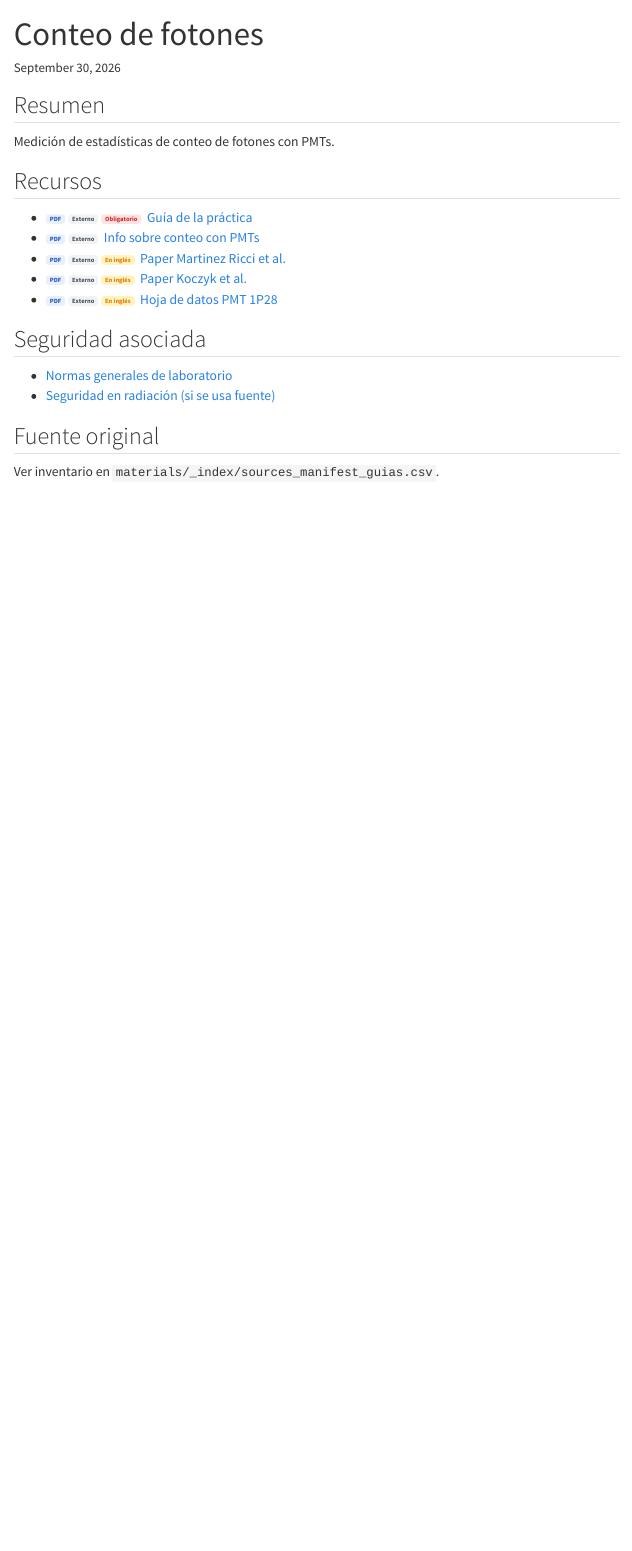
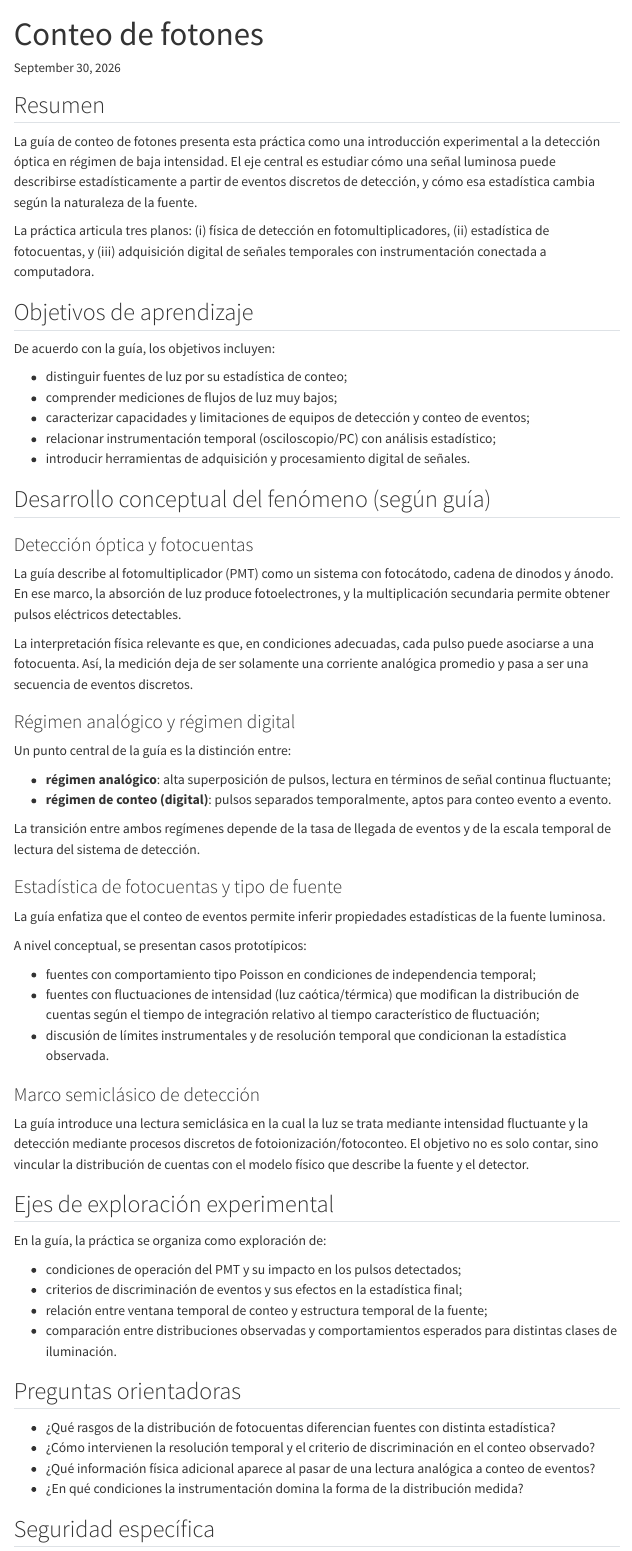
Before and after one commit to acorbat/laboratorio_5, a Quarto document (experimentos/conteo-fotones.qmd): the page in a window 1100 px wide, from its top. Rendered offline with R 4.5, knitr and Pandoc in place of Quarto, with nearby package versions; menus at the side of the page are left out.

Commit message:
feat(conteo): update guia conteo fotones with more guia based text.

```diff
--- a/experimentos/conteo-fotones.qmd
+++ b/experimentos/conteo-fotones.qmd
@@ -3,6 +3,65 @@
 ---
 
 ## Resumen
-Medición de estadísticas de conteo de fotones con PMTs.
+La guía de conteo de fotones presenta esta práctica como una introducción experimental a la detección óptica en régimen de baja intensidad. El eje central es estudiar cómo una señal luminosa puede describirse estadísticamente a partir de eventos discretos de detección, y cómo esa estadística cambia según la naturaleza de la fuente.
 
-## Recursos
+La práctica articula tres planos: (i) física de detección en fotomultiplicadores, (ii) estadística de fotocuentas, y (iii) adquisición digital de señales temporales con instrumentación conectada a computadora.
+
+## Objetivos de aprendizaje
+
+De acuerdo con la guía, los objetivos incluyen:
+
+- distinguir fuentes de luz por su estadística de conteo;
+- comprender mediciones de flujos de luz muy bajos;
+- caracterizar capacidades y limitaciones de equipos de detección y conteo de eventos;
+- relacionar instrumentación temporal (osciloscopio/PC) con análisis estadístico;
+- introducir herramientas de adquisición y procesamiento digital de señales.
+
+## Desarrollo conceptual del fenómeno (según guía)
+
+### Detección óptica y fotocuentas
+
+La guía describe al fotomultiplicador (PMT) como un sistema con fotocátodo, cadena de dinodos y ánodo. En ese marco, la absorción de luz produce fotoelectrones, y la multiplicación secundaria permite obtener pulsos eléctricos detectables.
+
+La interpretación física relevante es que, en condiciones adecuadas, cada pulso puede asociarse a una fotocuenta. Así, la medición deja de ser solamente una corriente analógica promedio y pasa a ser una secuencia de eventos discretos.
+
+### Régimen analógico y régimen digital
+
+Un punto central de la guía es la distinción entre:
+
+- **régimen analógico**: alta superposición de pulsos, lectura en términos de señal continua fluctuante;
+- **régimen de conteo (digital)**: pulsos separados temporalmente, aptos para conteo evento a evento.
+
+La transición entre ambos regímenes depende de la tasa de llegada de eventos y de la escala temporal de lectura del sistema de detección.
+
+### Estadística de fotocuentas y tipo de fuente
+
+La guía enfatiza que el conteo de eventos permite inferir propiedades estadísticas de la fuente luminosa.
+
+A nivel conceptual, se presentan casos prototípicos:
+
+- fuentes con comportamiento tipo Poisson en condiciones de independencia temporal;
+- fuentes con fluctuaciones de intensidad (luz caótica/térmica) que modifican la distribución de cuentas según el tiempo de integración relativo al tiempo característico de fluctuación;
+- discusión de límites instrumentales y de resolución temporal que condicionan la estadística observada.
+
+### Marco semiclásico de detección
+
+La guía introduce una lectura semiclásica en la cual la luz se trata mediante intensidad fluctuante y la detección mediante procesos discretos de fotoionización/fotoconteo. El objetivo no es solo contar, sino vincular la distribución de cuentas con el modelo físico que describe la fuente y el detector.
+
+## Ejes de exploración experimental
+
+En la guía, la práctica se organiza como exploración de:
+
+- condiciones de operación del PMT y su impacto en los pulsos detectados;
+- criterios de discriminación de eventos y sus efectos en la estadística final;
+- relación entre ventana temporal de conteo y estructura temporal de la fuente;
+- comparación entre distribuciones observadas y comportamientos esperados para distintas clases de iluminación.
+
+## Preguntas orientadoras
+
+- ¿Qué rasgos de la distribución de fotocuentas diferencian fuentes con distinta estadística?
+- ¿Cómo intervienen la resolución temporal y el criterio de discriminación en el conteo observado?
+- ¿Qué información física adicional aparece al pasar de una lectura analógica a conteo de eventos?
+- ¿En qué condiciones la instrumentación domina la forma de la distribución medida?
+
+## Seguridad específica
@@ -19,4 +84,3 @@
 - [Seguridad en radiación (si se usa fuente)](http://materias.df.uba.ar/l5a2023c1/files/2023/03/SeguridadRadiacion.pdf)
 
 ## Fuente original
-Ver inventario en `materials/_index/sources_manifest_guias.csv`.
```
Also changed, not shown: experimentos/conteo-fotones.qmd (10 more changed lines).
